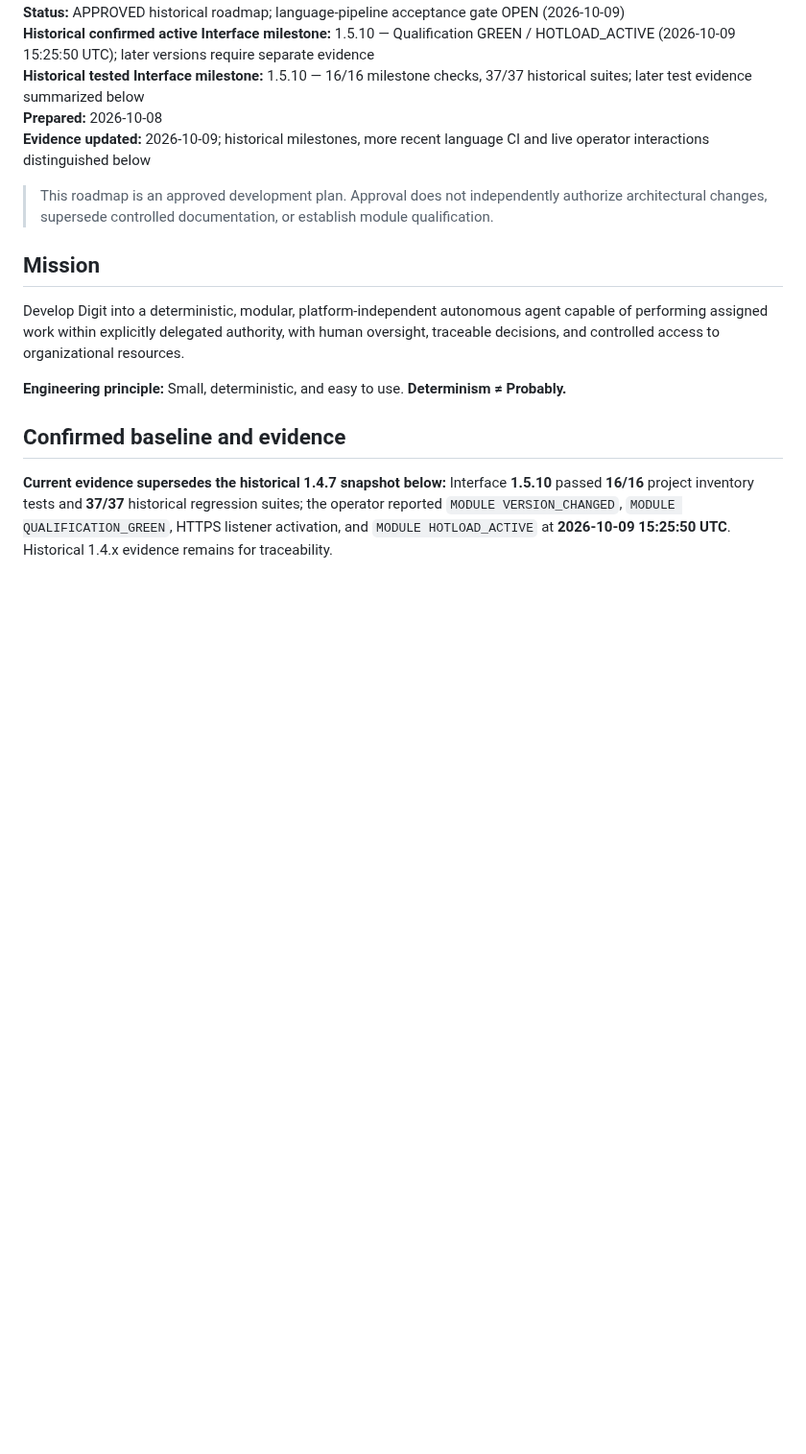
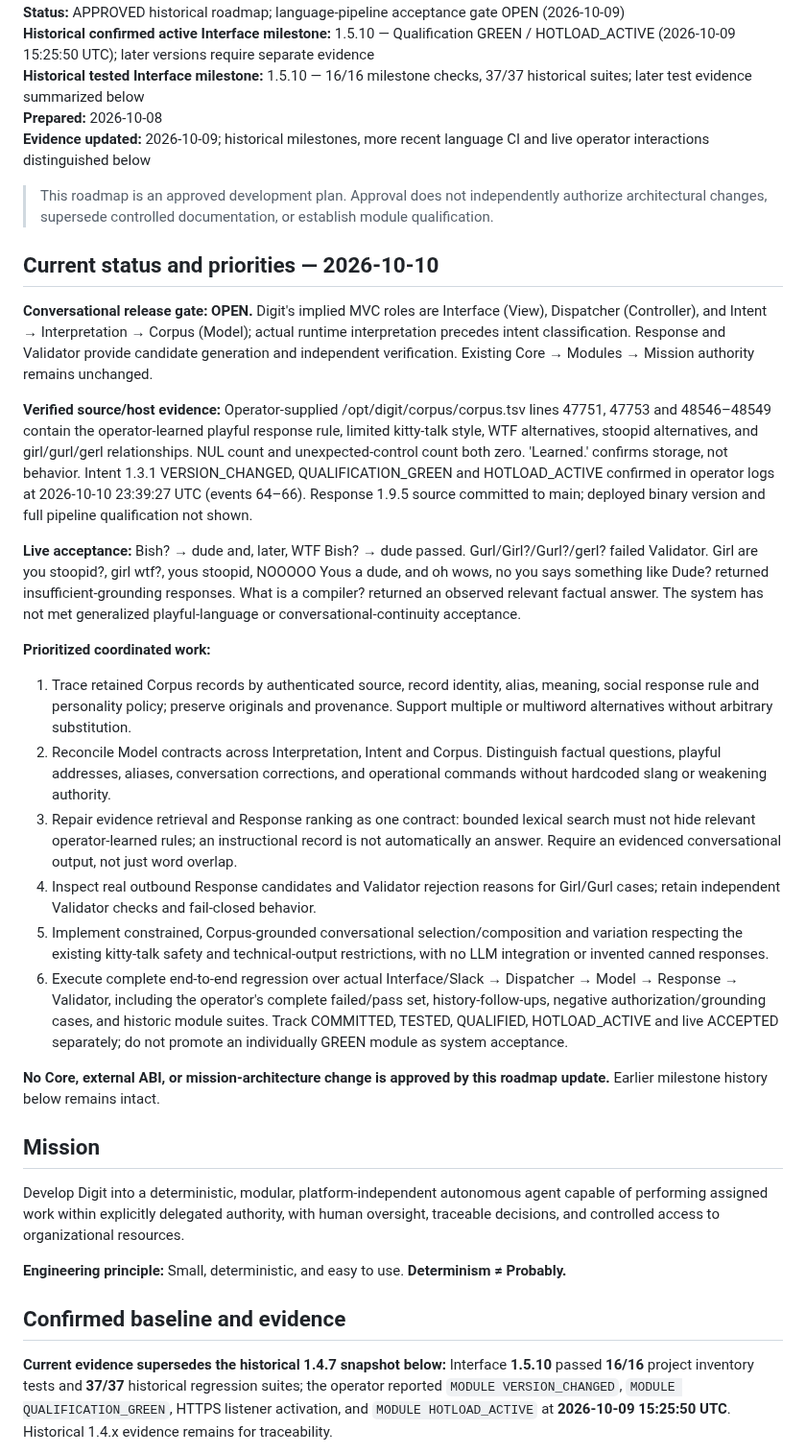
Before and after one commit to stnlabz/digit, a Markdown page: docs/ROADMAP.md, the part around the change. Shown at 96% size. GitHub-like rendering; blank space fills up the shorter version.

Commit message:
Update Digit documentation with Oct 10 MVC and language acceptance evidence [skip ci]

```diff
--- a/docs/ROADMAP.md
+++ b/docs/ROADMAP.md
@@ -8,6 +8,25 @@
 **Evidence updated:** 2026-10-09; historical milestones, more recent language CI and live operator interactions distinguished below
 
 > This roadmap is an approved development plan. Approval does not independently authorize architectural changes, supersede controlled documentation, or establish module qualification.
+
+## Current status and priorities — 2026-10-10
+
+**Conversational release gate: OPEN.** Digit's implied MVC roles are Interface (View), Dispatcher (Controller), and Intent → Interpretation → Corpus (Model); actual runtime interpretation precedes intent classification. Response and Validator provide candidate generation and independent verification. Existing Core → Modules → Mission authority remains unchanged.
+
+**Verified source/host evidence:** Operator-supplied /opt/digit/corpus/corpus.tsv lines 47751, 47753 and 48546–48549 contain the operator-learned playful response rule, limited kitty-talk style, WTF alternatives, stoopid alternatives, and girl/gurl/gerl relationships. NUL count and unexpected-control count both zero. 'Learned.' confirms storage, not behavior. Intent 1.3.1 VERSION_CHANGED, QUALIFICATION_GREEN and HOTLOAD_ACTIVE confirmed in operator logs at 2026-10-10 23:39:27 UTC (events 64–66). Response 1.9.5 source committed to main; deployed binary version and full pipeline qualification not shown.
+
+**Live acceptance:** Bish? → dude and, later, WTF Bish? → dude passed. Gurl/Girl?/Gurl?/gerl? failed Validator. Girl are you stoopid?, girl wtf?, yous stoopid, NOOOOO Yous a dude, and oh wows, no you says something like Dude? returned insufficient-grounding responses. What is a compiler? returned an observed relevant factual answer. The system has not met generalized playful-language or conversational-continuity acceptance.
+
+**Prioritized coordinated work:**
+
+1. Trace retained Corpus records by authenticated source, record identity, alias, meaning, social response rule and personality policy; preserve originals and provenance. Support multiple or multiword alternatives without arbitrary substitution.
+2. Reconcile Model contracts across Interpretation, Intent and Corpus. Distinguish factual questions, playful addresses, aliases, conversation corrections, and operational commands without hardcoded slang or weakening authority.
+3. Repair evidence retrieval and Response ranking as one contract: bounded lexical search must not hide relevant operator-learned rules; an instructional record is not automatically an answer. Require an evidenced conversational output, not just word overlap.
+4. Inspect real outbound Response candidates and Validator rejection reasons for Girl/Gurl cases; retain independent Validator checks and fail-closed behavior.
+5. Implement constrained, Corpus-grounded conversational selection/composition and variation respecting the existing kitty-talk safety and technical-output restrictions, with no LLM integration or invented canned responses.
+6. Execute complete end-to-end regression over actual Interface/Slack → Dispatcher → Model → Response → Validator, including the operator's complete failed/pass set, history-follow-ups, negative authorization/grounding cases, and historic module suites. Track COMMITTED, TESTED, QUALIFIED, HOTLOAD_ACTIVE and live ACCEPTED separately; do not promote an individually GREEN module as system acceptance.
+
+**No Core, external ABI, or mission-architecture change is approved by this roadmap update.** Earlier milestone history below remains intact.
 
 ## Mission
 
```
